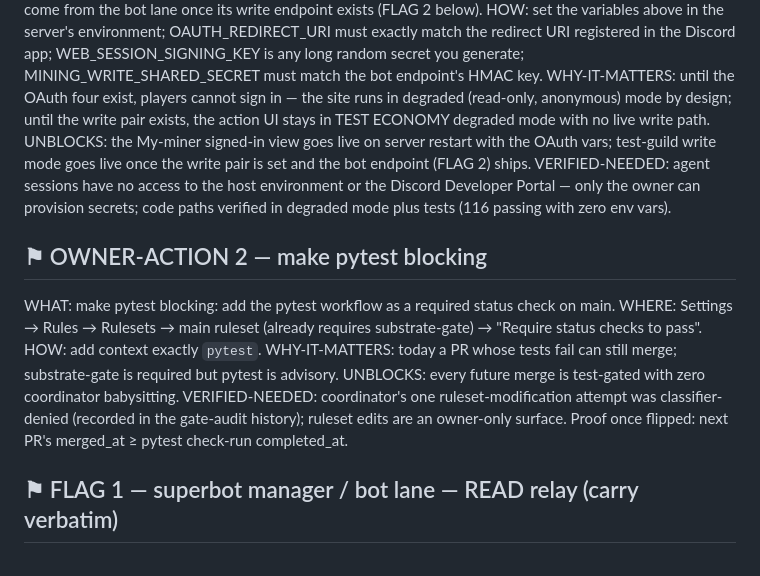
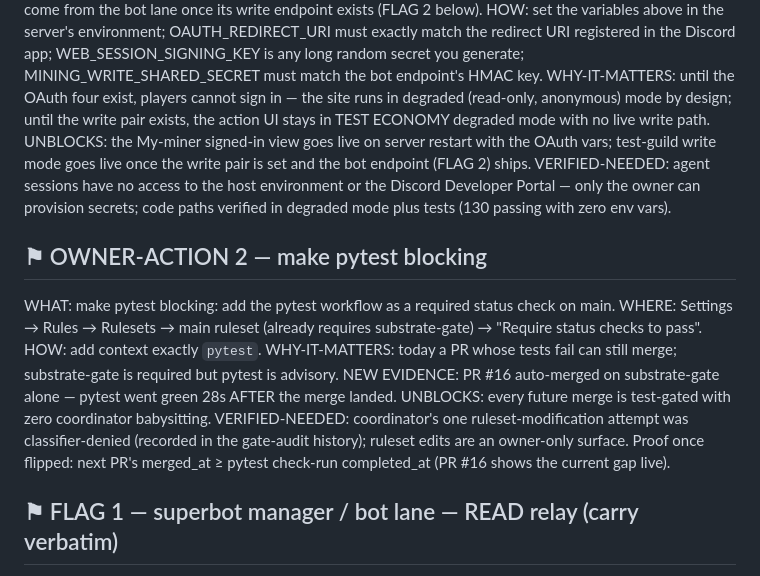
Before and after one commit to menno420/superbot-mineverse, a Markdown page: control/status.md, the part around one of its changes. Drawn GitHub-style.

```diff
--- a/control/status.md
+++ b/control/status.md
@@ -28,16 +29,16 @@ WHERE: the host environment that runs the web server (wherever you launch server
 HOW: set the variables above in the server's environment; OAUTH_REDIRECT_URI must exactly match the redirect URI registered in the Discord app; WEB_SESSION_SIGNING_KEY is any long random secret you generate; MINING_WRITE_SHARED_SECRET must match the bot endpoint's HMAC key.
 WHY-IT-MATTERS: until the OAuth four exist, players cannot sign in — the site runs in degraded (read-only, anonymous) mode by design; until the write pair exists, the action UI stays in TEST ECONOMY degraded mode with no live write path.
 UNBLOCKS: the My-miner signed-in view goes live on server restart with the OAuth vars; test-guild write mode goes live once the write pair is set and the bot endpoint (FLAG 2) ships.
-VERIFIED-NEEDED: agent sessions have no access to the host environment or the Discord Developer Portal — only the owner can provision secrets; code paths verified in degraded mode plus tests (116 passing with zero env vars).
+VERIFIED-NEEDED: agent sessions have no access to the host environment or the Discord Developer Portal — only the owner can provision secrets; code paths verified in degraded mode plus tests (130 passing with zero env vars).
 
 ## ⚑ OWNER-ACTION 2 — make pytest blocking
 
 WHAT: make pytest blocking: add the pytest workflow as a required status check on main.
 WHERE: Settings → Rules → Rulesets → main ruleset (already requires substrate-gate) → "Require status checks to pass".
 HOW: add context exactly `pytest`.
-WHY-IT-MATTERS: today a PR whose tests fail can still merge; substrate-gate is required but pytest is advisory.
+WHY-IT-MATTERS: today a PR whose tests fail can still merge; substrate-gate is required but pytest is advisory. NEW EVIDENCE: PR #16 auto-merged on substrate-gate alone — pytest went green 28s AFTER the merge landed.
 UNBLOCKS: every future merge is test-gated with zero coordinator babysitting.
-VERIFIED-NEEDED: coordinator's one ruleset-modification attempt was classifier-denied (recorded in the gate-audit history); ruleset edits are an owner-only surface. Proof once flipped: next PR's merged_at ≥ pytest check-run completed_at.
+VERIFIED-NEEDED: coordinator's one ruleset-modification attempt was classifier-denied (recorded in the gate-audit history); ruleset edits are an owner-only surface. Proof once flipped: next PR's merged_at ≥ pytest check-run completed_at (PR #16 shows the current gap live).
 
 ## ⚑ FLAG 1 — superbot manager / bot lane — READ relay (carry verbatim)
 
```
Also changed, not shown: other parts of control/status.md (+28 -23 lines), control/claims/claude-live-prod-cutover.md (deleted, +0 -3 lines).
